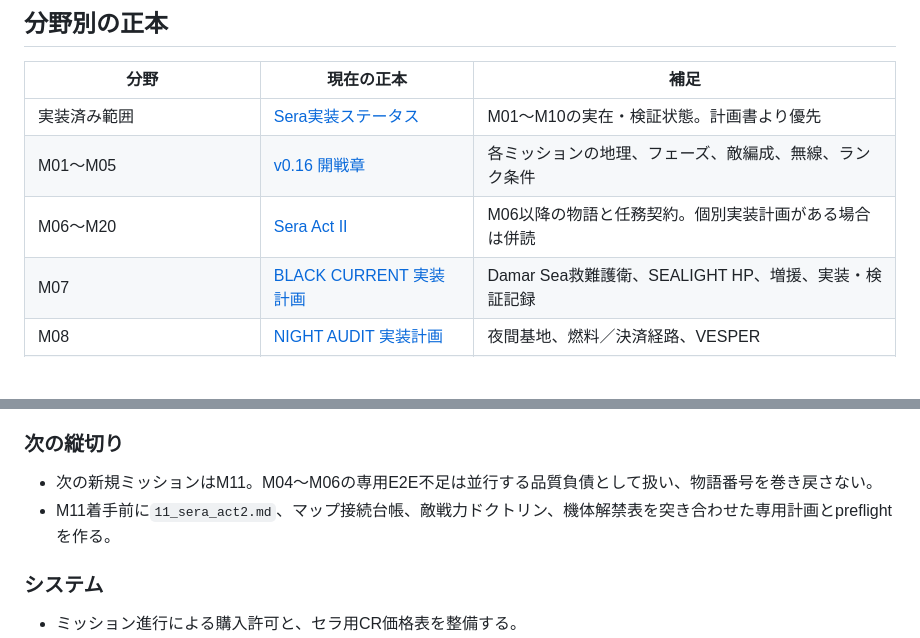
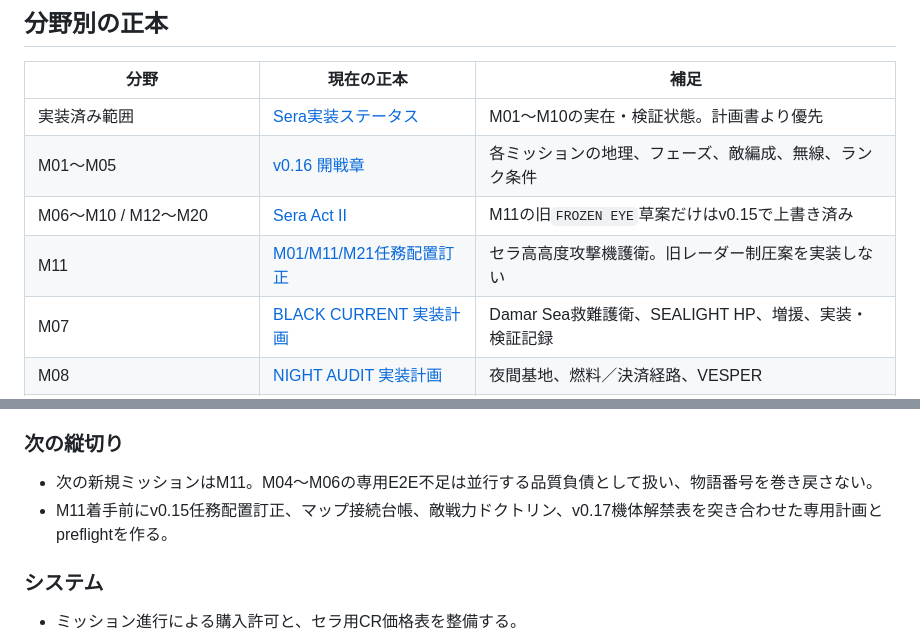
Before and after one commit to nemotosiki/sortie, a Markdown page: docs/story_reboot/CURRENT_PLAN.md, 2 parts joined by grey strips. Drawn GitHub-style; blank space fills up the shorter version.

Commit message:
Clarify superseded Sera M11 story

```diff
--- a/docs/story_reboot/CURRENT_PLAN.md
+++ b/docs/story_reboot/CURRENT_PLAN.md
@@ -12,7 +12,8 @@
 |---|---|---|
 | 実装済み範囲 | [Sera実装ステータス](../implementation/sera_act1_status.md) | M01〜M10の実在・検証状態。計画書より優先 |
 | M01〜M05 | [v0.16 開戦章](./v0.16/README.md) | 各ミッションの地理、フェーズ、敵編成、無線、ランク条件 |
-| M06〜M20 | [Sera Act II](./11_sera_act2.md) | M06以降の物語と任務契約。個別実装計画がある場合は併読 |
+| M06〜M10 / M12〜M20 | [Sera Act II](./11_sera_act2.md) | M11の旧`FROZEN EYE`草案だけはv0.15で上書き済み |
+| M11 | [M01/M11/M21任務配置訂正](./v0.15/02_m01_m11_m21_mission_correction.md) | セラ高高度攻撃機護衛。旧レーダー制圧案を実装しない |
 | M07 | [BLACK CURRENT 実装計画](../implementation/sera_m07_black_current_implementation_plan.md) | Damar Sea救難護衛、SEALIGHT HP、増援、実装・検証記録 |
 | M08 | [NIGHT AUDIT 実装計画](../implementation/sera_m08_night_audit_implementation_plan.md) | 夜間基地、燃料／決済経路、VESPER |
 | M09 | [IRON HARVEST 実装計画](../implementation/sera_m09_iron_harvest_implementation_plan.md) | Karan Plain、三色IFF、Kedem護衛 |
@@ -55,7 +56,7 @@
 ### 次の縦切り
 
 - 次の新規ミッションはM11。M04〜M06の専用E2E不足は並行する品質負債として扱い、物語番号を巻き戻さない。
-- M11着手前に`11_sera_act2.md`、マップ接続台帳、敵戦力ドクトリン、機体解禁表を突き合わせた専用計画とpreflightを作る。
+- M11着手前にv0.15任務配置訂正、マップ接続台帳、敵戦力ドクトリン、v0.17機体解禁表を突き合わせた専用計画とpreflightを作る。
 
 ### システム
 
```
Also changed, not shown: docs/implementation/sera_act1_status.md (+1 -1 lines).
